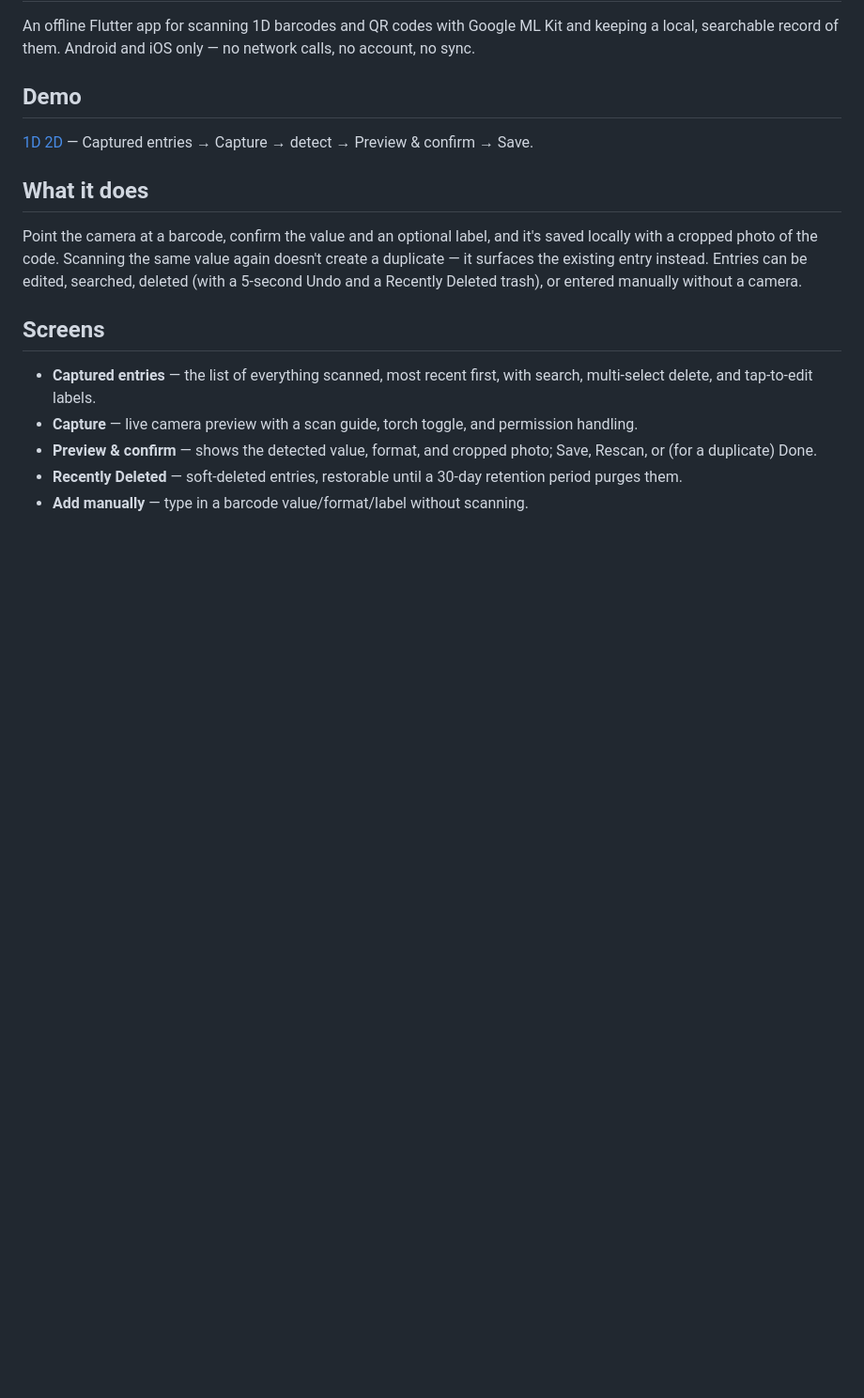
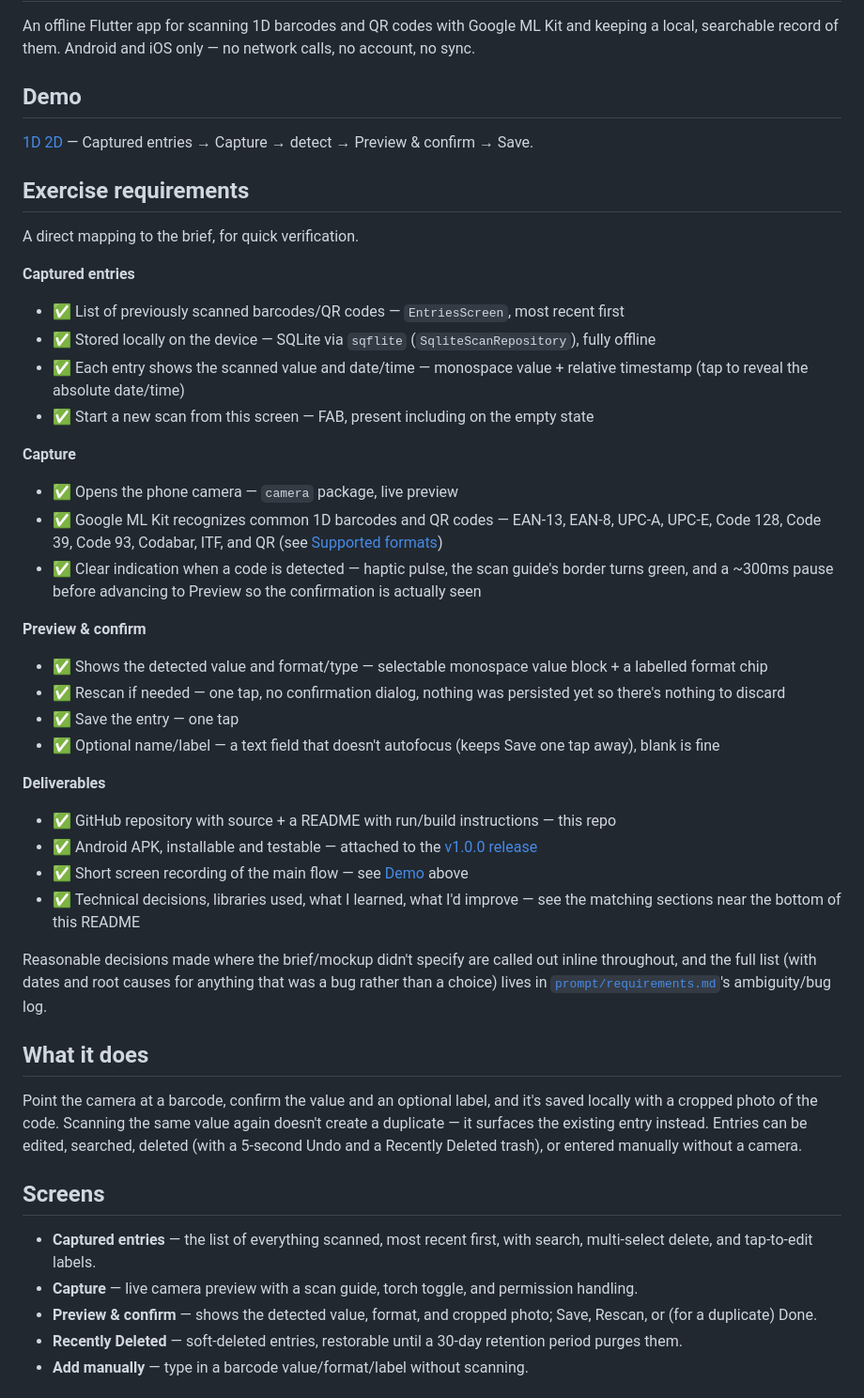
Before and after one commit to seanorioque/Barcode-Scanner-, a Markdown page: README.md, the part around the change. Shown at 94% size. GitHub-like rendering; blank space fills up the shorter version.

Commit message:
docs: add an explicit exercise-requirements mapping to README
Point-by-point checklist against the brief (Captured entries / Capture /
Preview & confirm / Deliverables) near the top of the README, so
compliance is verifiable at a glance rather than implied by the rest of
the document.

Co-Authored-By: Claude Sonnet 5 <noreply@anthropic.com>

```diff
--- a/README.md
+++ b/README.md
@@ -7,6 +7,35 @@ An offline Flutter app for scanning 1D barcodes and QR codes with Google ML Kit
 [1D](https://drive.google.com/file/d/1pPjIBn1EW5Uw5OekcpW-5MfJJe4Zhxjj/view?usp=sharing)
 [2D](https://drive.google.com/file/d/1wkrNl482iIpE-iI77w0H0fViYb4SHlXZ/view?usp=sharing)
 — Captured entries → Capture → detect → Preview & confirm → Save.
+
+## Exercise requirements
+
+A direct mapping to the brief, for quick verification.
+
+**Captured entries**
+- ✅ List of previously scanned barcodes/QR codes — `EntriesScreen`, most recent first
+- ✅ Stored locally on the device — SQLite via `sqflite` (`SqliteScanRepository`), fully offline
+- ✅ Each entry shows the scanned value and date/time — monospace value + relative timestamp (tap to reveal the absolute date/time)
+- ✅ Start a new scan from this screen — FAB, present including on the empty state
+
+**Capture**
+- ✅ Opens the phone camera — `camera` package, live preview
+- ✅ Google ML Kit recognizes common 1D barcodes and QR codes — EAN-13, EAN-8, UPC-A, UPC-E, Code 128, Code 39, Code 93, Codabar, ITF, and QR (see [Supported formats](#supported-formats))
+- ✅ Clear indication when a code is detected — haptic pulse, the scan guide's border turns green, and a ~300ms pause before advancing to Preview so the confirmation is actually seen
+
+**Preview & confirm**
+- ✅ Shows the detected value and format/type — selectable monospace value block + a labelled format chip
+- ✅ Rescan if needed — one tap, no confirmation dialog, nothing was persisted yet so there's nothing to discard
+- ✅ Save the entry — one tap
+- ✅ Optional name/label — a text field that doesn't autofocus (keeps Save one tap away), blank is fine
+
+**Deliverables**
+- ✅ GitHub repository with source + a README with run/build instructions — this repo
+- ✅ Android APK, installable and testable — attached to the [v1.0.0 release](https://github.com/seanorioque/Barcode-Scanner-/releases/tag/v1.0.0)
+- ✅ Short screen recording of the main flow — see [Demo](#demo) above
+- ✅ Technical decisions, libraries used, what I learned, what I'd improve — see the matching sections near the bottom of this README
+
+Reasonable decisions made where the brief/mockup didn't specify are called out inline throughout, and the full list (with dates and root causes for anything that was a bug rather than a choice) lives in [`prompt/requirements.md`](prompt/requirements.md)'s ambiguity/bug log.
 
 ## What it does
 
```
